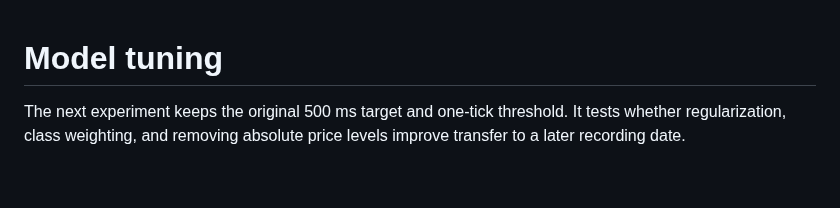
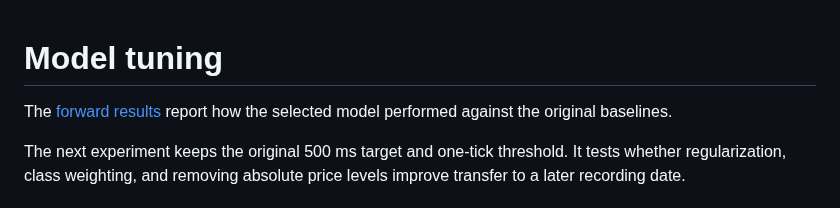
Before and after one commit to PrestonNgai/limit-order-book-price-prediction, a Markdown page: docs/tuning.md, the part around the change. Rendered like a GitHub page; blank space fills up the shorter version.

```diff
--- a/docs/tuning.md
+++ b/docs/tuning.md
@@ -1,4 +1,7 @@
 # Model tuning
+
+The [forward results](tuning_results.md) report how the selected model performed
+against the original baselines.
 
 The next experiment keeps the original 500 ms target and one-tick threshold. It
 tests whether regularization, class weighting, and removing absolute price levels
```
Also changed, not shown: README.md (+8 -1 lines), docs/tuning_results.md (added, +85 -0 lines), docs/usage.md (+12 -0 lines), docs/figures/forward_comparison.png (added), 2 other files.
